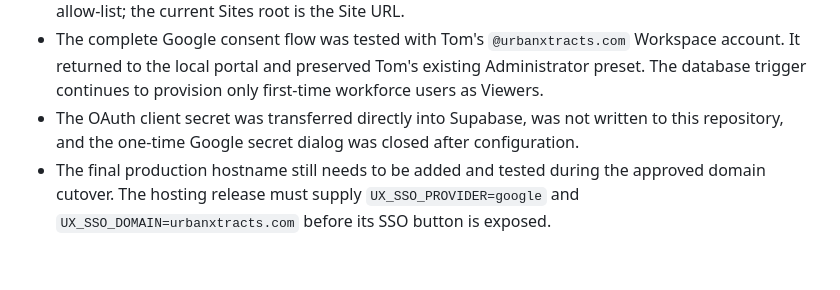
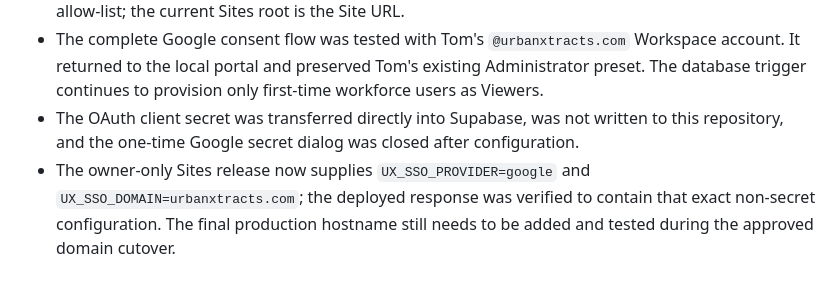
Before and after one commit to Tom-urbanXtracts/UX-Portal, a Markdown page: docs/google-workspace-sso-setup.md, the part around the change. GitHub-like rendering.

Commit message:
Record verified hosted SSO release

```diff
--- a/docs/google-workspace-sso-setup.md
+++ b/docs/google-workspace-sso-setup.md
@@ -55,4 +55,4 @@ This portal uses Supabase Auth as the broker and Google Workspace as the workfor
 - Supabase reports both email and Google providers enabled. The current Sites root, `/portal`, `/dist/portal.html`, and the two exact `127.0.0.1:4173` development paths are in the Auth redirect allow-list; the current Sites root is the Site URL.
 - The complete Google consent flow was tested with Tom's `@urbanxtracts.com` Workspace account. It returned to the local portal and preserved Tom's existing Administrator preset. The database trigger continues to provision only first-time workforce users as Viewers.
 - The OAuth client secret was transferred directly into Supabase, was not written to this repository, and the one-time Google secret dialog was closed after configuration.
-- The final production hostname still needs to be added and tested during the approved domain cutover. The hosting release must supply `UX_SSO_PROVIDER=google` and `UX_SSO_DOMAIN=urbanxtracts.com` before its SSO button is exposed.
+- The owner-only Sites release now supplies `UX_SSO_PROVIDER=google` and `UX_SSO_DOMAIN=urbanxtracts.com`; the deployed response was verified to contain that exact non-secret configuration. The final production hostname still needs to be added and tested during the approved domain cutover.
```
Also changed, not shown: docs/deployment-readiness.md (+1 -1 lines).
